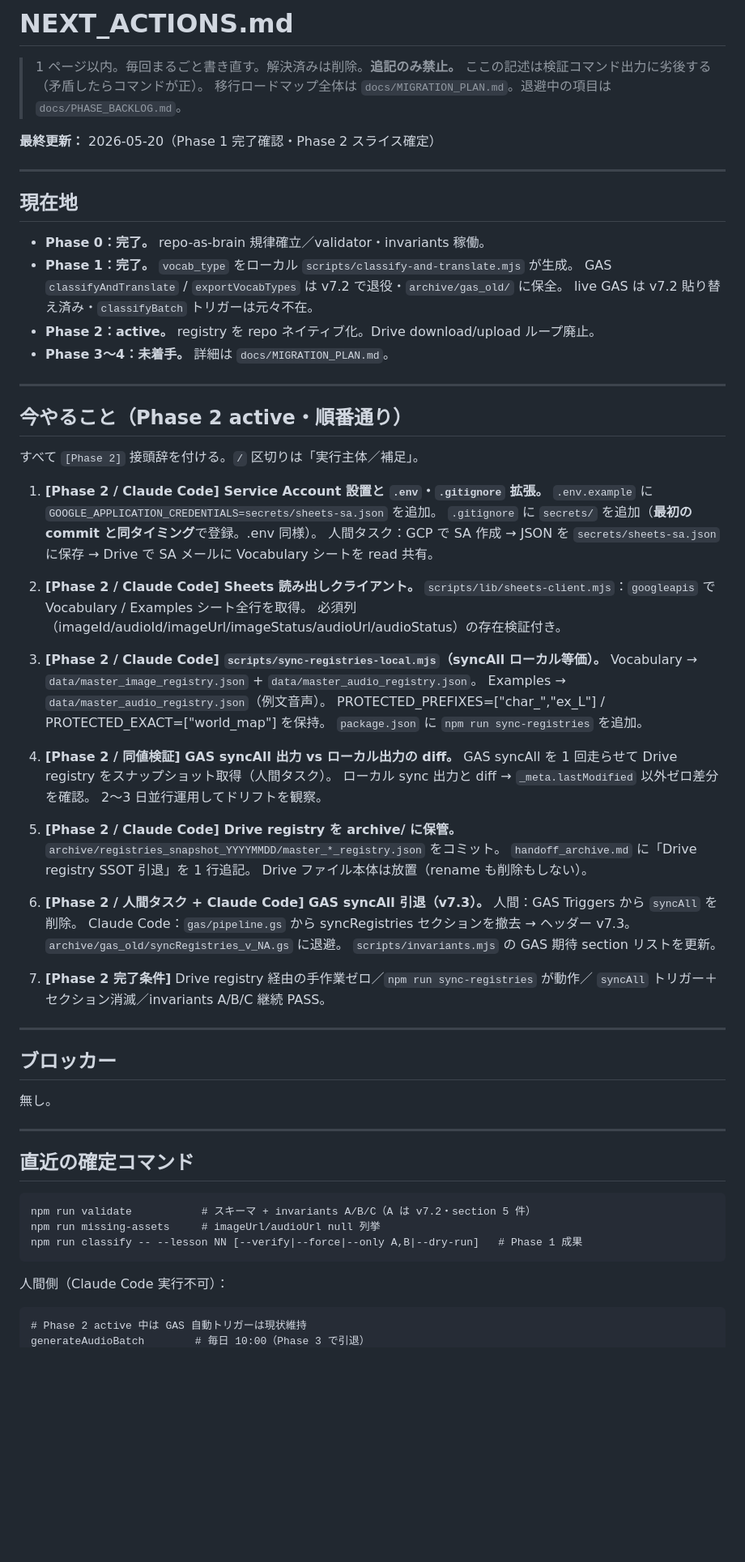
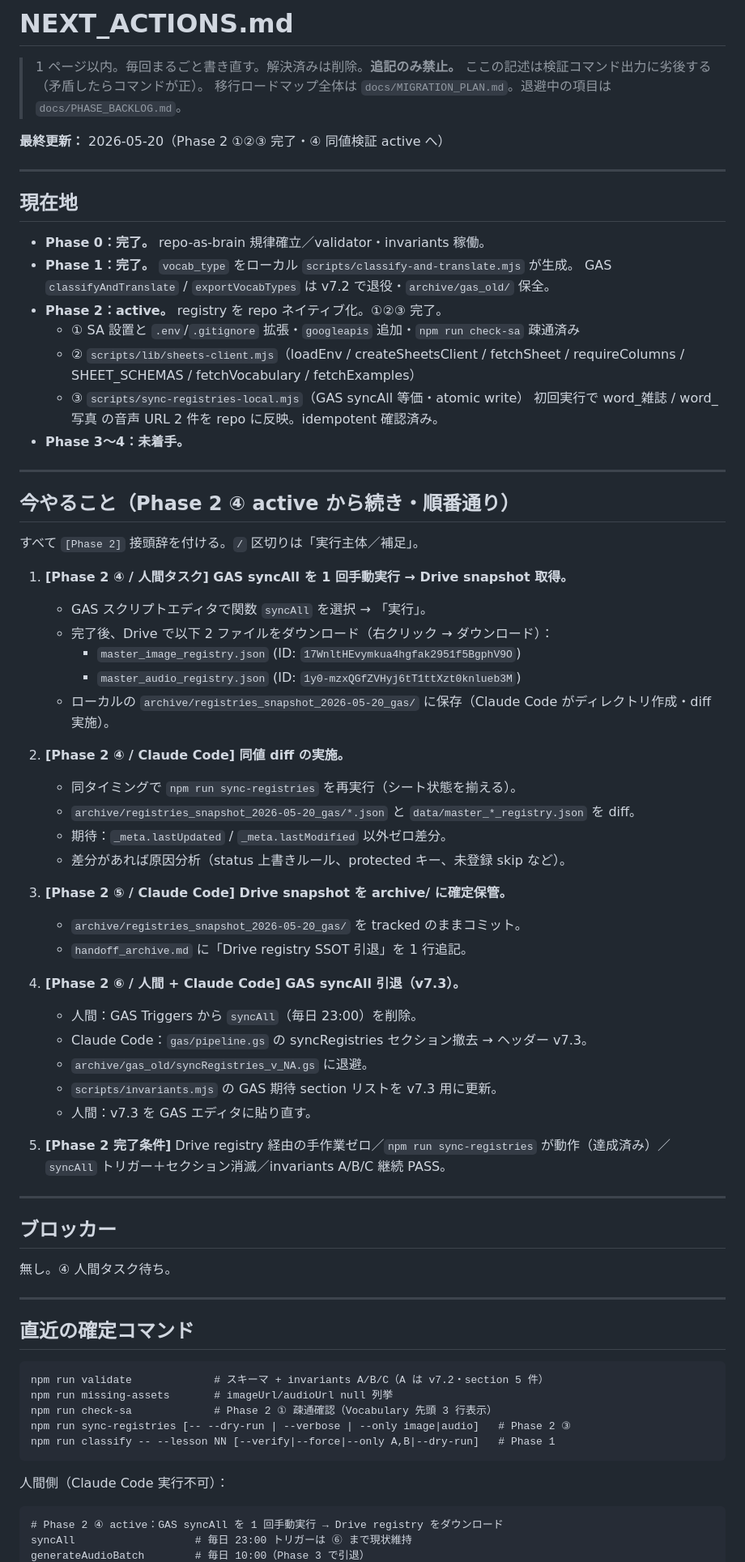
Before and after one commit to popJteacher/japanese-lesson-creator, a Markdown page: NEXT_ACTIONS.md, the part around one of its changes. Shown at 81% size. GitHub-like rendering; blank space fills up the shorter version.

Commit message:
docs(next): Phase 2 ①②③ 完了 → ④ 同値検証 active
①SA 設置・check-sa 疎通、②sheets-client、③sync-registries-local まで完了し
初回実行で word_雑誌 / word_写真 の音声 URL 2 件を repo 反映（idempotent 確認）。

次は ④（人間：syncAll 1 回手動実行 → Drive snapshot ダウンロード
→ Claude Code が同値 diff）、⑤ snapshot 確定保管、⑥ syncAll 引退（v7.3）。

Co-Authored-By: Claude Opus 4.7 (1M context) <noreply@anthropic.com>

````diff
--- a/NEXT_ACTIONS.md
+++ b/NEXT_ACTIONS.md
@@ -4,7 +4,7 @@
 > ここの記述は検証コマンド出力に劣後する（矛盾したらコマンドが正）。
 > 移行ロードマップ全体は `docs/MIGRATION_PLAN.md`。退避中の項目は `docs/PHASE_BACKLOG.md`。
 
-**最終更新：** 2026-05-20（Phase 1 完了確認・Phase 2 スライス確定）
+**最終更新：** 2026-05-20（Phase 2 ①②③ 完了・④ 同値検証 active へ）
 
 ---
 
@@ -12,70 +12,69 @@
 
 - **Phase 0：完了。** repo-as-brain 規律確立／validator・invariants 稼働。
 - **Phase 1：完了。** `vocab_type` をローカル `scripts/classify-and-translate.mjs` が生成。
-  GAS `classifyAndTranslate` / `exportVocabTypes` は v7.2 で退役・`archive/gas_old/` に保全。
-  live GAS は v7.2 貼り替え済み・`classifyBatch` トリガーは元々不在。
-- **Phase 2：active。** registry を repo ネイティブ化。Drive download/upload ループ廃止。
-- **Phase 3〜4：未着手。** 詳細は `docs/MIGRATION_PLAN.md`。
+  GAS `classifyAndTranslate` / `exportVocabTypes` は v7.2 で退役・`archive/gas_old/` 保全。
+- **Phase 2：active。** registry を repo ネイティブ化。①②③ 完了。
+  - ① SA 設置と `.env`/`.gitignore` 拡張・`googleapis` 追加・`npm run check-sa` 疎通済み
+  - ② `scripts/lib/sheets-client.mjs`（loadEnv / createSheetsClient / fetchSheet /
+    requireColumns / SHEET_SCHEMAS / fetchVocabulary / fetchExamples）
+  - ③ `scripts/sync-registries-local.mjs`（GAS syncAll 等価・atomic write）
+    初回実行で word_雑誌 / word_写真 の音声 URL 2 件を repo に反映。idempotent 確認済み。
+- **Phase 3〜4：未着手。**
 
 ---
 
-## 今やること（Phase 2 active・順番通り）
+## 今やること（Phase 2 ④ active から続き・順番通り）
 
 すべて `[Phase 2]` 接頭辞を付ける。`/` 区切りは「実行主体／補足」。
 
-1. **[Phase 2 / Claude Code] Service Account 設置と `.env`・`.gitignore` 拡張。**
-   `.env.example` に `GOOGLE_APPLICATION_CREDENTIALS=secrets/sheets-sa.json` を追加。
-   `.gitignore` に `secrets/` を追加（**最初の commit と同タイミング**で登録。.env 同様）。
-   人間タスク：GCP で SA 作成 → JSON を `secrets/sheets-sa.json` に保存
-   → Drive で SA メールに Vocabulary シートを read 共有。
+1. **[Phase 2 ④ / 人間タスク] GAS syncAll を 1 回手動実行 → Drive snapshot 取得。**
+   - GAS スクリプトエディタで関数 `syncAll` を選択 → 「実行」。
+   - 完了後、Drive で以下 2 ファイルをダウンロード（右クリック → ダウンロード）：
+     - `master_image_registry.json` (ID: `17WnltHEvymkua4hgfak2951f5BgphV9O`)
+     - `master_audio_registry.json` (ID: `1y0-mzxQGfZVHyj6tT1ttXzt0knlueb3M`)
+   - ローカルの `archive/registries_snapshot_2026-05-20_gas/` に保存（Claude Code がディレクトリ作成・diff 実施）。
 
-2. **[Phase 2 / Claude Code] Sheets 読み出しクライアント。**
-   `scripts/lib/sheets-client.mjs`：`googleapis` で Vocabulary / Examples シート全行を取得。
-   必須列（imageId/audioId/imageUrl/imageStatus/audioUrl/audioStatus）の存在検証付き。
+2. **[Phase 2 ④ / Claude Code] 同値 diff の実施。**
+   - 同タイミングで `npm run sync-registries` を再実行（シート状態を揃える）。
+   - `archive/registries_snapshot_2026-05-20_gas/*.json` と `data/master_*_registry.json` を diff。
+   - 期待：`_meta.lastUpdated` / `_meta.lastModified` 以外ゼロ差分。
+   - 差分があれば原因分析（status 上書きルール、protected キー、未登録 skip など）。
 
-3. **[Phase 2 / Claude Code] `scripts/sync-registries-local.mjs`（syncAll ローカル等価）。**
-   Vocabulary → `data/master_image_registry.json` + `data/master_audio_registry.json`。
-   Examples → `data/master_audio_registry.json`（例文音声）。
-   PROTECTED_PREFIXES=["char_","ex_L"] / PROTECTED_EXACT=["world_map"] を保持。
-   `package.json` に `npm run sync-registries` を追加。
+3. **[Phase 2 ⑤ / Claude Code] Drive snapshot を archive/ に確定保管。**
+   - `archive/registries_snapshot_2026-05-20_gas/` を tracked のままコミット。
+   - `handoff_archive.md` に「Drive registry SSOT 引退」を 1 行追記。
 
-4. **[Phase 2 / 同値検証] GAS syncAll 出力 vs ローカル出力の diff。**
-   GAS syncAll を 1 回走らせて Drive registry をスナップショット取得（人間タスク）。
-   ローカル sync 出力と diff → `_meta.lastModified` 以外ゼロ差分を確認。
-   2〜3 日並行運用してドリフトを観察。
+4. **[Phase 2 ⑥ / 人間 + Claude Code] GAS syncAll 引退（v7.3）。**
+   - 人間：GAS Triggers から `syncAll`（毎日 23:00）を削除。
+   - Claude Code：`gas/pipeline.gs` の syncRegistries セクション撤去 → ヘッダー v7.3。
+   - `archive/gas_old/syncRegistries_v_NA.gs` に退避。
+   - `scripts/invariants.mjs` の GAS 期待 section リストを v7.3 用に更新。
+   - 人間：v7.3 を GAS エディタに貼り直す。
 
-5. **[Phase 2 / Claude Code] Drive registry を archive/ に保管。**
-   `archive/registries_snapshot_YYYYMMDD/master_*_registry.json` をコミット。
-   `handoff_archive.md` に「Drive registry SSOT 引退」を 1 行追記。
-   Drive ファイル本体は放置（rename も削除もしない）。
-
-6. **[Phase 2 / 人間タスク + Claude Code] GAS syncAll 引退（v7.3）。**
-   人間：GAS Triggers から `syncAll` を削除。
-   Claude Code：`gas/pipeline.gs` から syncRegistries セクションを撤去 → ヘッダー v7.3。
-   `archive/gas_old/syncRegistries_v_NA.gs` に退避。
-   `scripts/invariants.mjs` の GAS 期待 section リストを更新。
-
-7. **[Phase 2 完了条件]** Drive registry 経由の手作業ゼロ／`npm run sync-registries` が動作／
+5. **[Phase 2 完了条件]** Drive registry 経由の手作業ゼロ／`npm run sync-registries` が動作（達成済み）／
    `syncAll` トリガー＋セクション消滅／invariants A/B/C 継続 PASS。
 
 ---
 
 ## ブロッカー
 
-無し。
+無し。④ 人間タスク待ち。
 
 ---
 
 ## 直近の確定コマンド
 
 ```
-npm run validate           # スキーマ + invariants A/B/C（A は v7.2・section 5 件）
-npm run missing-assets     # imageUrl/audioUrl null 列挙
-npm run classify -- --lesson NN [--verify|--force|--only A,B|--dry-run]   # Phase 1 成果
+npm run validate             # スキーマ + invariants A/B/C（A は v7.2・section 5 件）
+npm run missing-assets       # imageUrl/audioUrl null 列挙
+npm run check-sa             # Phase 2 ① 疎通確認（Vocabulary 先頭 3 行表示）
+npm run sync-registries [-- --dry-run | --verbose | --only image|audio]   # Phase 2 ③
+npm run classify -- --lesson NN [--verify|--force|--only A,B|--dry-run]   # Phase 1
 ```
 
 人間側（Claude Code 実行不可）：
 
 ```
-# Phase 2 active 中は GAS 自動トリガーは現状維持
+# Phase 2 ④ active：GAS syncAll を 1 回手動実行 → Drive registry をダウンロード
+syncAll                   # 毎日 23:00 トリガーは ⑥ まで現状維持
 generateAudioBatch        # 毎日 10:00（Phase 3 で引退）
````
Also changed, not shown: other parts of NEXT_ACTIONS.md (+0 -1 lines).
